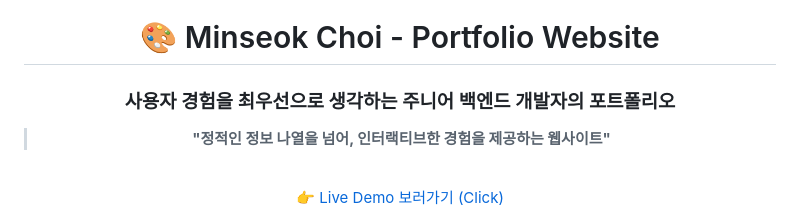
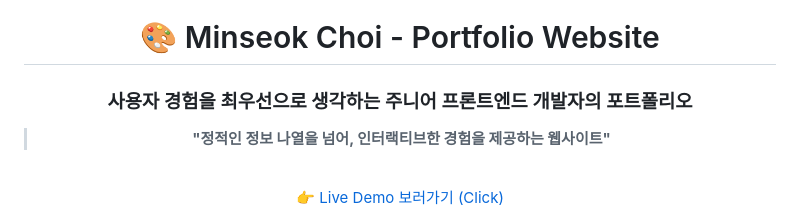
Before and after one commit to asdzxc000115/minseok_portfolio, a Markdown page: README.md, the part around the change. Rendered like a GitHub page.

```diff
--- a/README.md
+++ b/README.md
@@ -1,7 +1,7 @@
 <div align="center">
 
 # 🎨 Minseok Choi - Portfolio Website
-### 사용자 경험을 최우선으로 생각하는 주니어 백엔드 개발자의 포트폴리오
+### 사용자 경험을 최우선으로 생각하는 주니어 프론트엔드 개발자의 포트폴리오
 
 > **"정적인 정보 나열을 넘어, 인터랙티브한 경험을 제공하는 웹사이트"**
 
```
